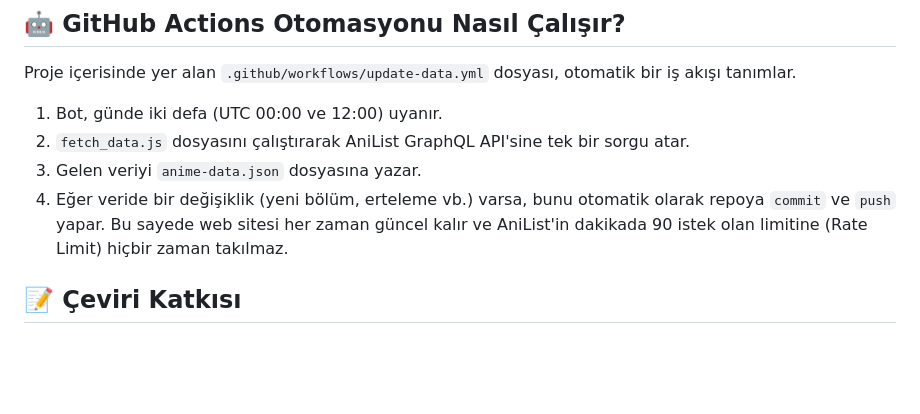
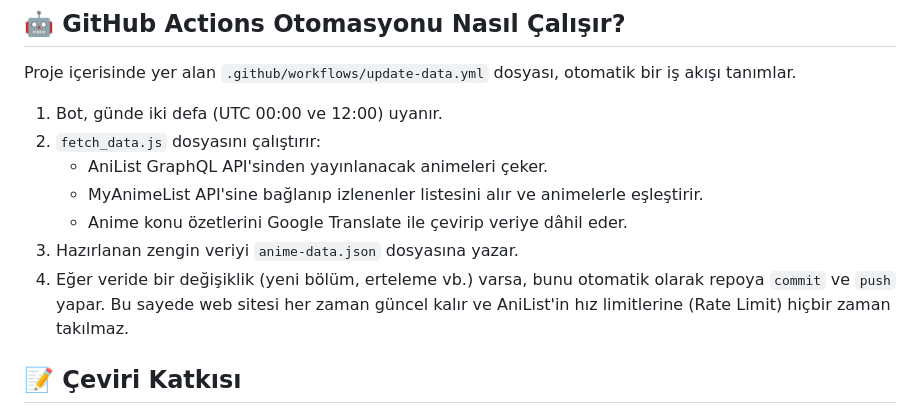
Before and after one commit to KerimDemirkaynak/AnimeTakvimi, a Markdown page: README.md, the part around one of its changes. Rendered like a GitHub page; blank space fills up the shorter version.

```diff
--- a/README.md
+++ b/README.md
@@ -49,10 +54,13 @@ Projeyi yerel makinenizde çalıştırmak herhangi bir paket yükleyicisi gerekt
 
 Proje içerisinde yer alan `.github/workflows/update-data.yml` dosyası, otomatik bir iş akışı tanımlar.
 1. Bot, günde iki defa (UTC 00:00 ve 12:00) uyanır.
-2. `fetch_data.js` dosyasını çalıştırarak AniList GraphQL API'sine tek bir sorgu atar.
-3. Gelen veriyi `anime-data.json` dosyasına yazar.
+2. `fetch_data.js` dosyasını çalıştırır:
+   - AniList GraphQL API'sinden yayınlanacak animeleri çeker.
+   - MyAnimeList API'sine bağlanıp izlenenler listesini alır ve animelerle eşleştirir.
+   - Anime konu özetlerini Google Translate ile çevirip veriye dâhil eder.
+3. Hazırlanan zengin veriyi `anime-data.json` dosyasına yazar.
 4. Eğer veride bir değişiklik (yeni bölüm, erteleme vb.) varsa, bunu otomatik olarak repoya `commit` ve `push` yapar.
-Bu sayede web sitesi her zaman güncel kalır ve AniList'in dakikada 90 istek olan limitine (Rate Limit) hiçbir zaman takılmaz.
+Bu sayede web sitesi her zaman güncel kalır ve AniList'in hız limitlerine (Rate Limit) hiçbir zaman takılmaz.
 
 ## 📝 Çeviri Katkısı
 
```
Also changed, not shown: other parts of README.md (+13 -8 lines).
